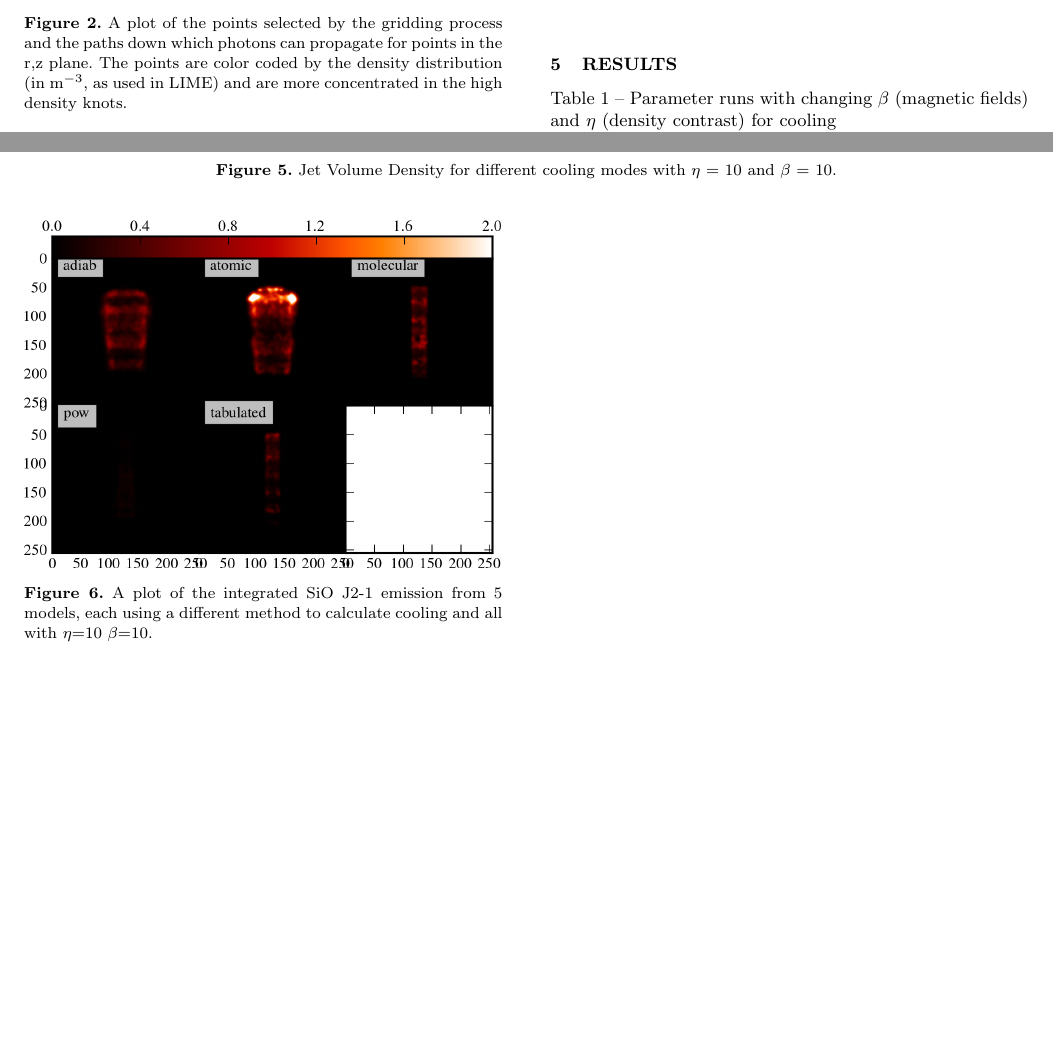
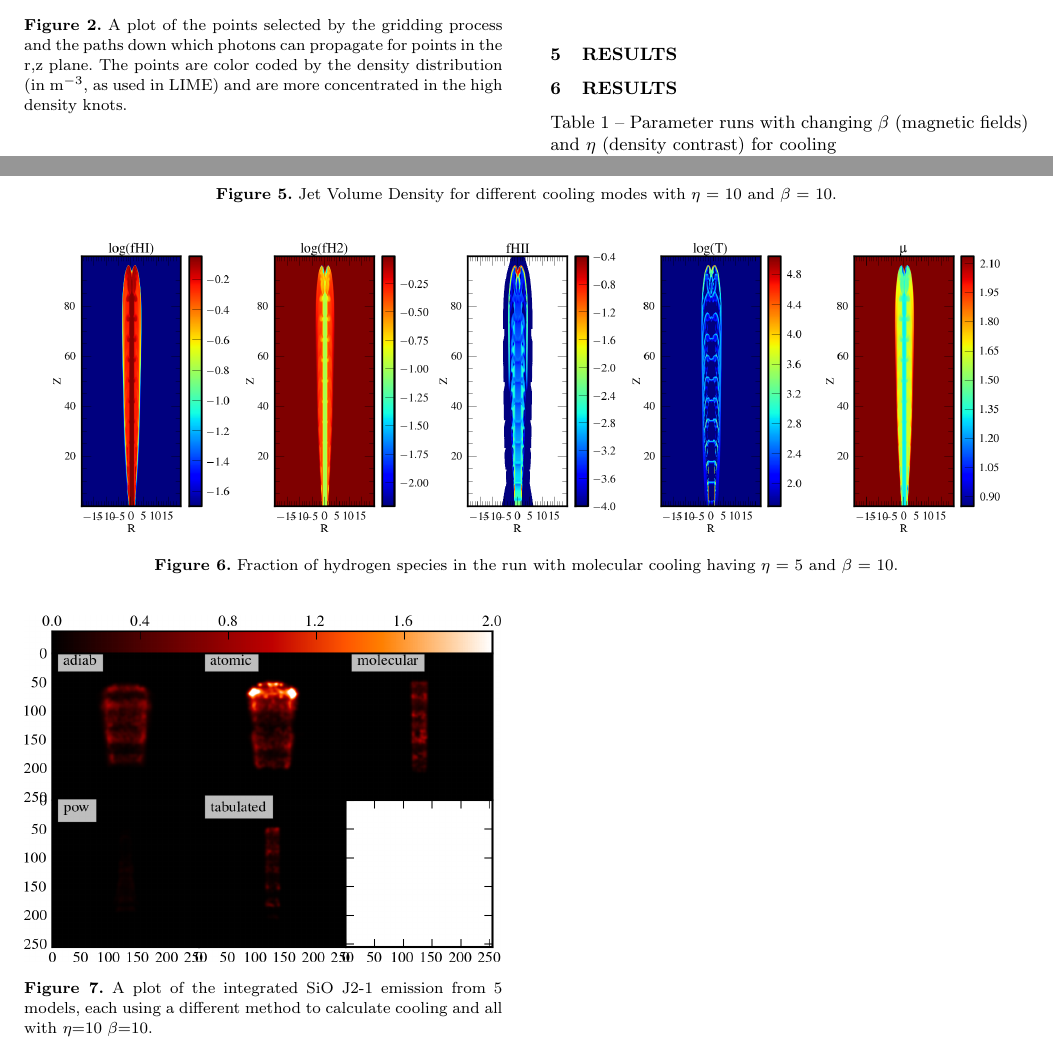
Before and after one commit to coolastro/SiOJets_New, a LaTeX paper (PAPER/ms_final_bv.tex): two parts of pages 3 and 6 of 7, joined at a grey line, cut so that both start at the same text, the shorter picture padded with empty space. Compiled offline with pdfLaTeX; a LaTeX package or settings file that is missing is left out.

Commit message:
Added eta3 for molecular run

```diff
--- a/PAPER/ms_final_bv.tex
+++ b/PAPER/ms_final_bv.tex
@@ -522,6 +522,15 @@ where v is in kilometres per second. In addition to this if the temperature at t
    $\eta$ = 10 and $\beta$ = 10.}
 \label{grid}
 \end{figure*}
+
+\section{Results}
+\begin{figure*}
+ \includegraphics[width=2.\columnwidth]{\figpath/molcjet_510.png}
+ \caption{Fraction of hydrogen species in the run with molecular
+   cooling having $\eta$ = 5 and $\beta$ = 10.}
+\label{grid}
+\end{figure*}
+
 \begin{table*}
 \centering
 \caption{Summary from parameter runs}
```
Also changed, not shown: PAPER/PFIGS/molcjet_510.png (added), 3 other files.
